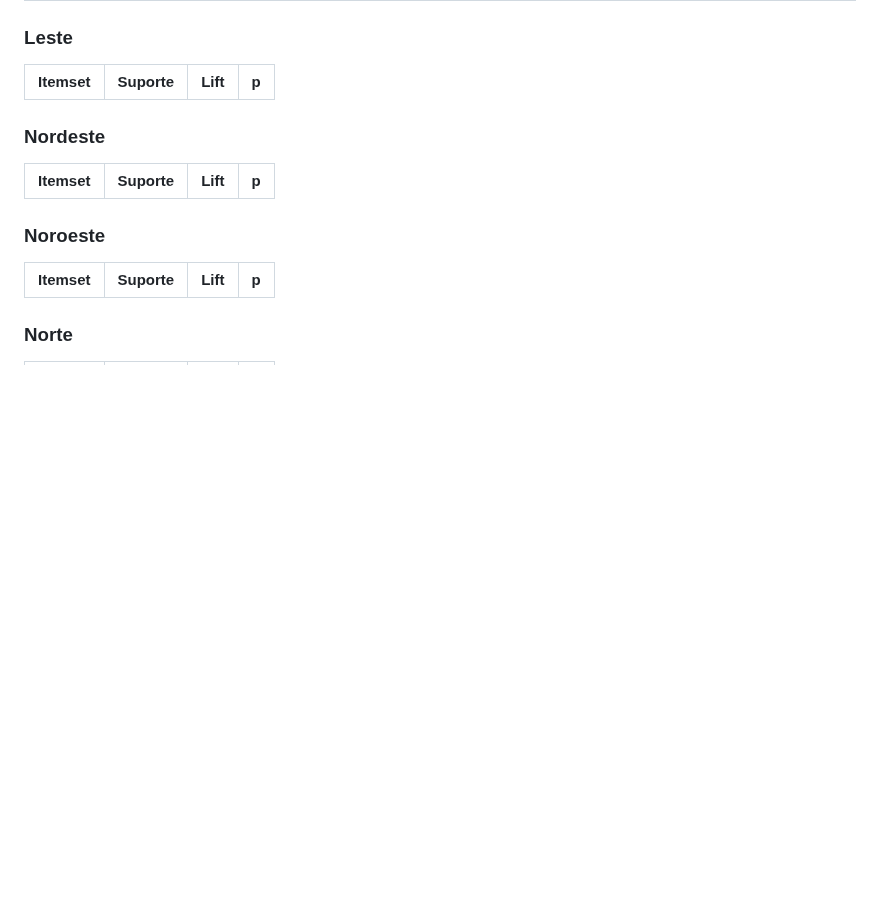
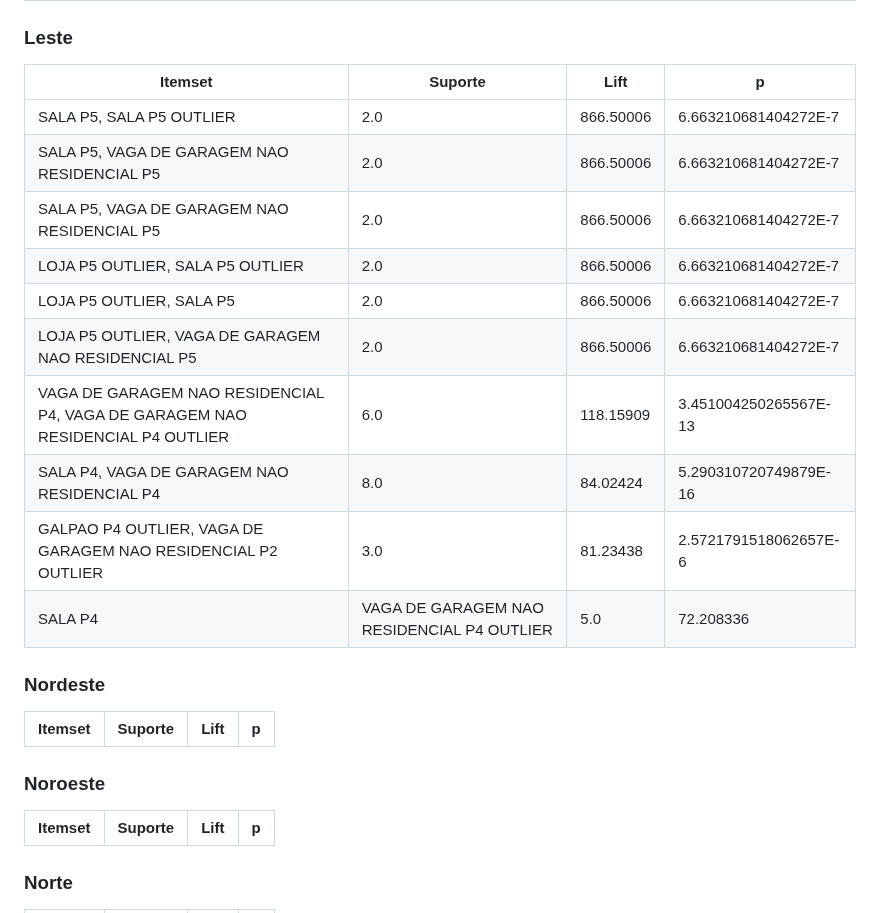
Before and after one commit to guinamen/aprendizado, a Markdown page: opusminer.md, the part around the change. Drawn GitHub-style; blank space fills up the shorter version.

```diff
--- a/opusminer.md
+++ b/opusminer.md
@@ -42,11 +42,21 @@ VAGA DE GARAGEM NAO RESIDENCIAL P2 OUTLIER, VAGA DE GARAGEM RESIDENCIAL P2 OUTLI
 ### Leste
 Itemset | Suporte| Lift | p
 --|--|--|--|
-
+SALA P5, SALA P5 OUTLIER|2.0|866.50006|6.663210681404272E-7
+SALA P5, VAGA DE GARAGEM NAO RESIDENCIAL P5 |2.0|866.50006|6.663210681404272E-7
+SALA P5, VAGA DE GARAGEM NAO RESIDENCIAL P5|2.0|866.50006|6.663210681404272E-7
+LOJA P5 OUTLIER, SALA P5 OUTLIER|2.0|866.50006|6.663210681404272E-7
+LOJA P5 OUTLIER, SALA P5|2.0|866.50006|6.663210681404272E-7
+LOJA P5 OUTLIER, VAGA DE GARAGEM NAO RESIDENCIAL P5|2.0|866.50006|6.663210681404272E-7
+VAGA DE GARAGEM NAO RESIDENCIAL P4, VAGA DE GARAGEM NAO RESIDENCIAL P4 OUTLIER|6.0|118.15909|3.451004250265567E-13
+SALA P4, VAGA DE GARAGEM NAO RESIDENCIAL P4|8.0|84.02424|5.290310720749879E-16
+GALPAO P4 OUTLIER, VAGA DE GARAGEM NAO RESIDENCIAL P2 OUTLIER|3.0|81.23438|2.5721791518062657E-6
+SALA P4 | VAGA DE GARAGEM NAO RESIDENCIAL P4 OUTLIER|5.0|72.208336|1.2797918471858848E-9
 
 ### Nordeste
 Itemset | Suporte| Lift | p
 --|--|--|--|
+
 
 ### Noroeste
 Itemset | Suporte| Lift | p
```
